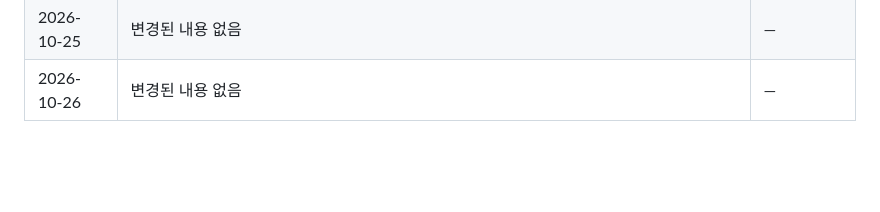
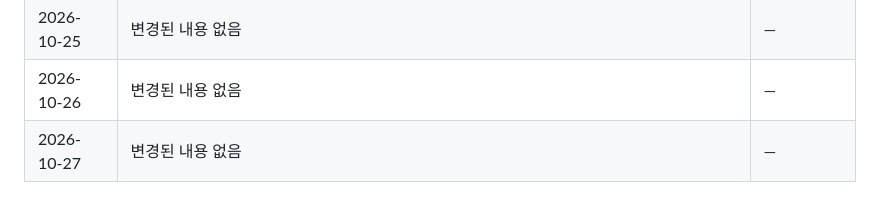
Before and after one commit to shinheegon/law-tattoo-monitor, a Markdown page: 반영구_문신_법령_모니터링_마스터.md, the part around one of its changes. GitHub-like rendering; blank space fills up the shorter version.

```diff
--- a/반영구_문신_법령_모니터링_마스터.md
+++ b/반영구_문신_법령_모니터링_마스터.md
@@ -457,3 +457,4 @@
 | 2026-10-24 | 변경된 내용 없음 | — |
 | 2026-10-25 | 변경된 내용 없음 | — |
 | 2026-10-26 | 변경된 내용 없음 | — |
+| 2026-10-27 | 변경된 내용 없음 | — |
```
Also changed, not shown: other parts of 반영구_문신_법령_모니터링_마스터.md (+1 -1 lines).
